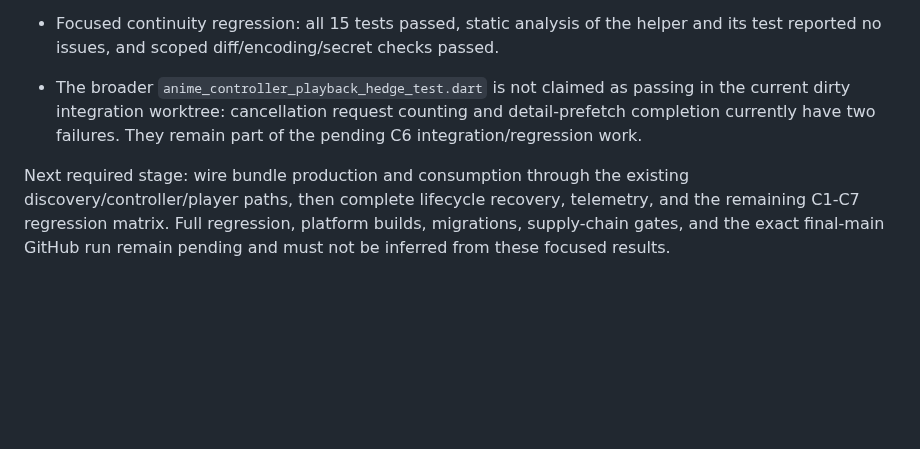
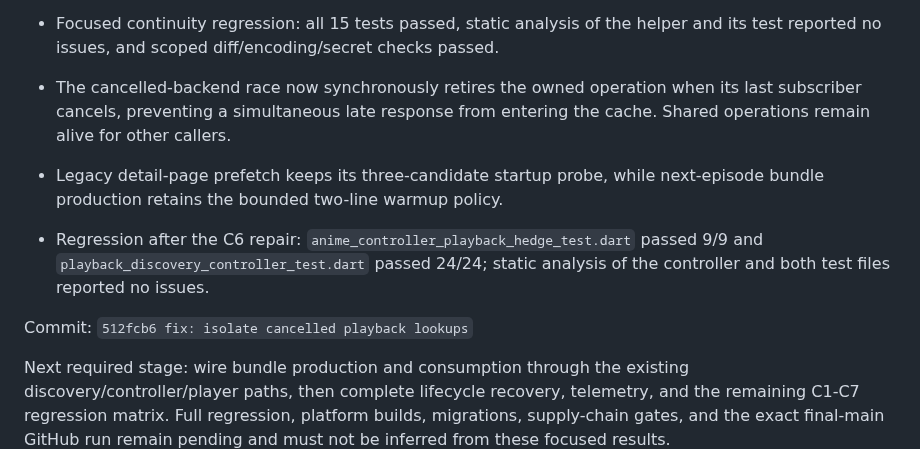
Before and after one commit to fanyong07/Zeluna, a Markdown page: docs/engineering-goal-progress.md, the part around the change. GitHub-like rendering; blank space fills up the shorter version.

Commit message:
docs: record playback cancellation repair

```diff
--- a/docs/engineering-goal-progress.md
+++ b/docs/engineering-goal-progress.md
@@ -2216,10 +2216,16 @@ Commits: `65876df feat: cache next episode warmup bundles`,
   helper and its test reported no issues, and scoped diff/encoding/secret
   checks passed.
 
-- The broader `anime_controller_playback_hedge_test.dart` is not claimed as
-  passing in the current dirty integration worktree: cancellation request
-  counting and detail-prefetch completion currently have two failures. They
-  remain part of the pending C6 integration/regression work.
+- The cancelled-backend race now synchronously retires the owned operation
+  when its last subscriber cancels, preventing a simultaneous late response
+  from entering the cache. Shared operations remain alive for other callers.
+- Legacy detail-page prefetch keeps its three-candidate startup probe, while
+  next-episode bundle production retains the bounded two-line warmup policy.
+- Regression after the C6 repair: `anime_controller_playback_hedge_test.dart`
+  passed 9/9 and `playback_discovery_controller_test.dart` passed 24/24;
+  static analysis of the controller and both test files reported no issues.
+
+Commit: `512fcb6 fix: isolate cancelled playback lookups`
 
 Next required stage: wire bundle production and consumption through the
 existing discovery/controller/player paths, then complete lifecycle recovery,
```
